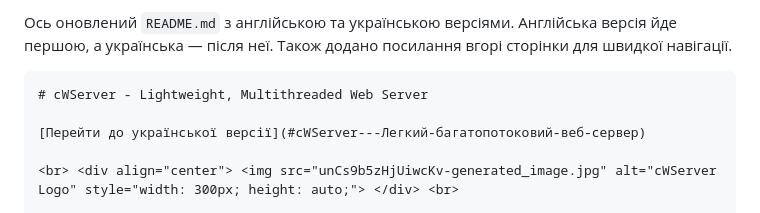
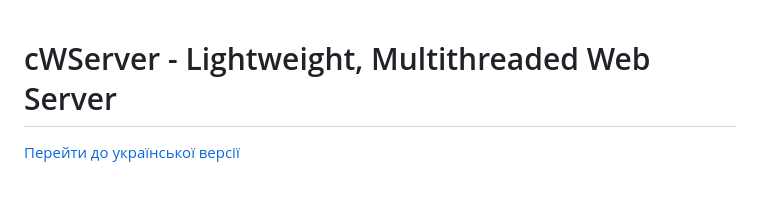
Before and after one commit to Svarkovsky/cWServer, a Markdown page: README.md, the part around the change printed below. Drawn GitHub-style; blank space fills up the shorter version.

````diff
--- a/README.md
+++ b/README.md
@@ -1,6 +1,4 @@
-Ось оновлений `README.md` з англійською та українською версіями. Англійська версія йде першою, а українська — після неї. Також додано посилання вгорі сторінки для швидкої навігації.
 
-```markdown
 # cWServer - Lightweight, Multithreaded Web Server
 
 [Перейти до української версії](#cWServer---Легкий-багатопотоковий-веб-сервер)
````
Also changed, not shown: other parts of README.md (+0 -1 lines).
